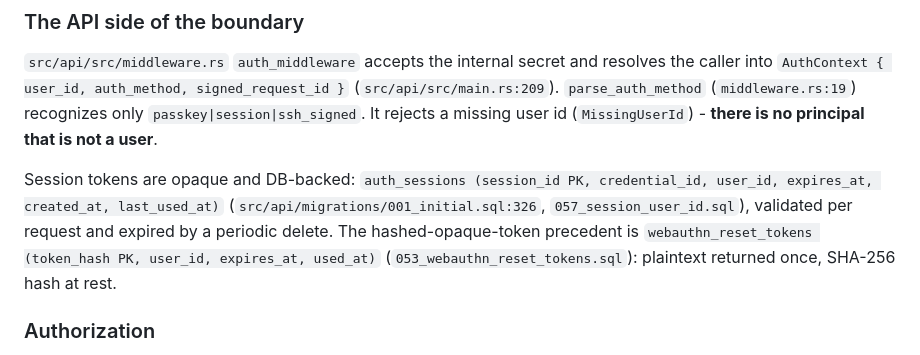
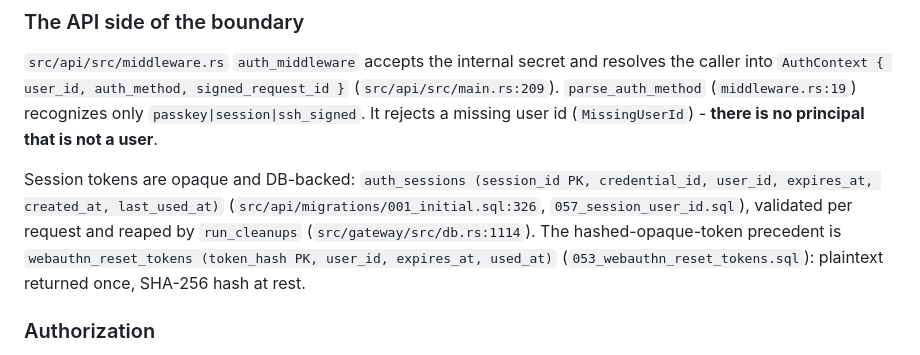
Before and after one commit to CautionHosting/platform, a Markdown page: docs/access-tokens-bible.md, the part around the change. Rendered like a GitHub page.

Commit message:
docs: fix session-cleanup reference in access-tokens bible

```diff
--- a/docs/access-tokens-bible.md
+++ b/docs/access-tokens-bible.md
@@ -68,8 +68,9 @@ only `passkey|session|ssh_signed`. It rejects a missing user id
 Session tokens are opaque and DB-backed: `auth_sessions (session_id PK,
 credential_id, user_id, expires_at, created_at, last_used_at)`
 (`src/api/migrations/001_initial.sql:326`, `057_session_user_id.sql`), validated
-per request and expired by a periodic delete. The hashed-opaque-token precedent
-is `webauthn_reset_tokens (token_hash PK, user_id, expires_at, used_at)`
+per request and reaped by `run_cleanups` (`src/gateway/src/db.rs:1114`). The
+hashed-opaque-token precedent is
+`webauthn_reset_tokens (token_hash PK, user_id, expires_at, used_at)`
 (`053_webauthn_reset_tokens.sql`): plaintext returned once, SHA-256 hash at rest.
 
 ### Authorization
```
